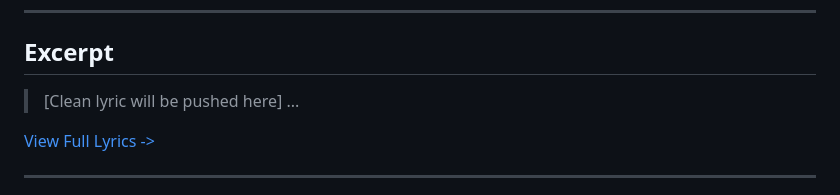
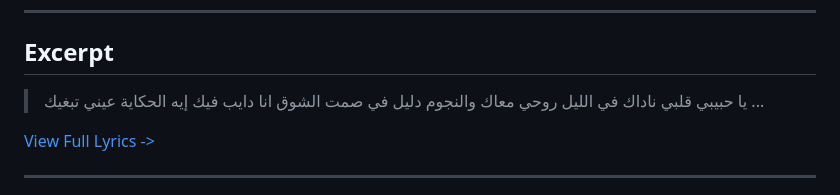
Before and after one commit to ImAbuSayed/eh-el-hekaya-what-is-the-story-whats-going-on, a Markdown page: README.md, the part around the change. GitHub-like rendering.

Commit message:
docs: Update readme excerpt

```diff
--- a/README.md
+++ b/README.md
@@ -19,7 +19,10 @@
 
 ## Excerpt
 
-> [Clean lyric will be pushed here]
+> يا حبيبي قلبي ناداك في الليل
+> روحي معاك والنجوم دليل
+> في صمت الشوق انا دايب فيك
+> إيه الحكاية عيني تبغيك
 > ...
 
 [View Full Lyrics ->](./lyrics.txt)
```
